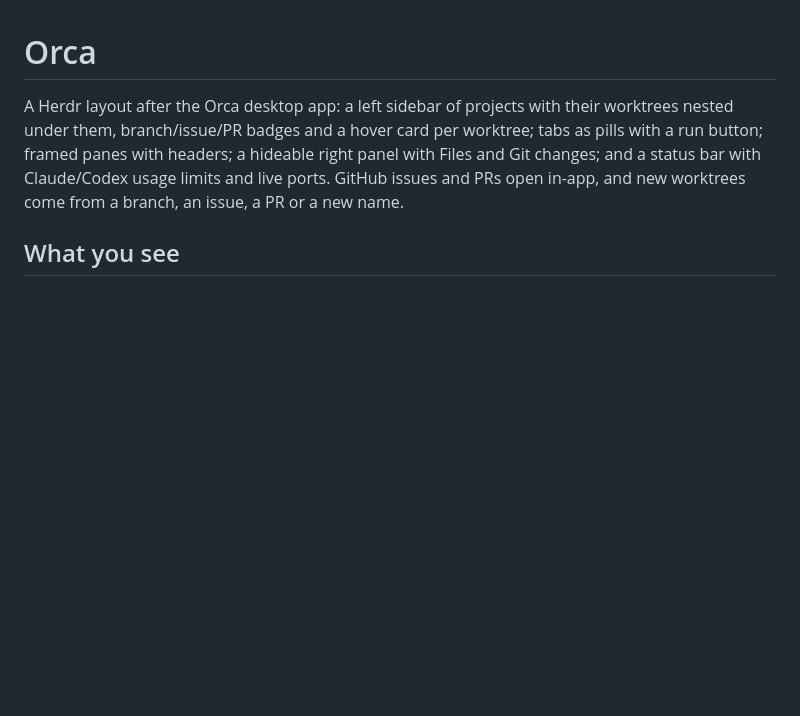
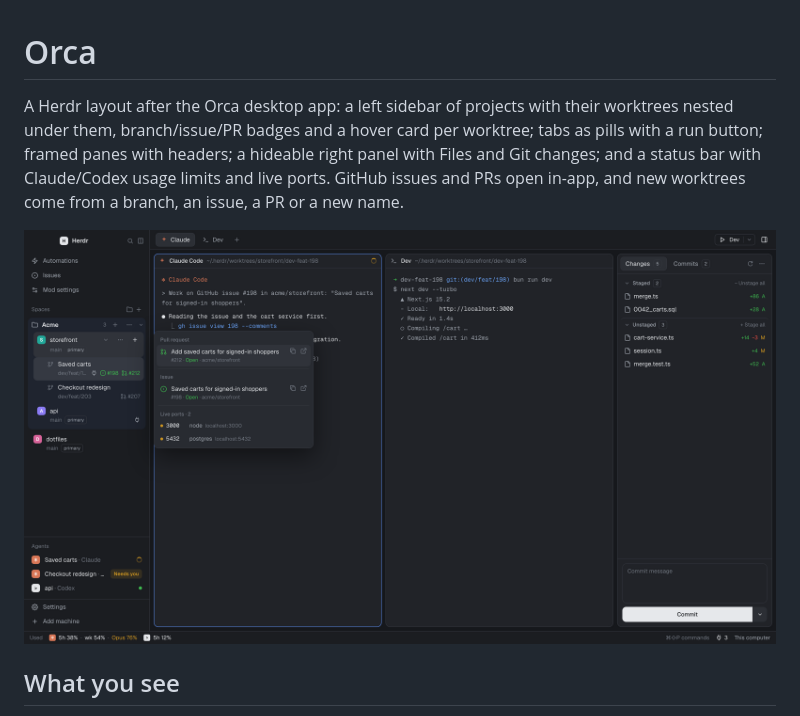
Before and after one commit to Nevram26/herdr-orca, a Markdown page: RECIPE.md, the part around the change. GitHub-like rendering; pictures changed too: preview.png (added); blank space fills up the shorter version.

```diff
--- a/RECIPE.md
+++ b/RECIPE.md
@@ -5,6 +5,8 @@ under them, branch/issue/PR badges and a hover card per worktree; tabs as pills
 framed panes with headers; a hideable right panel with Files and Git changes; and a status bar with
 Claude/Codex usage limits and live ports. GitHub issues and PRs open in-app, and new worktrees come
 from a branch, an issue, a PR or a new name.
+
+![Orca](preview.png)
 
 ## What you see
 
```
Also changed, not shown: README.md (+4 -0 lines), 4 other files.
